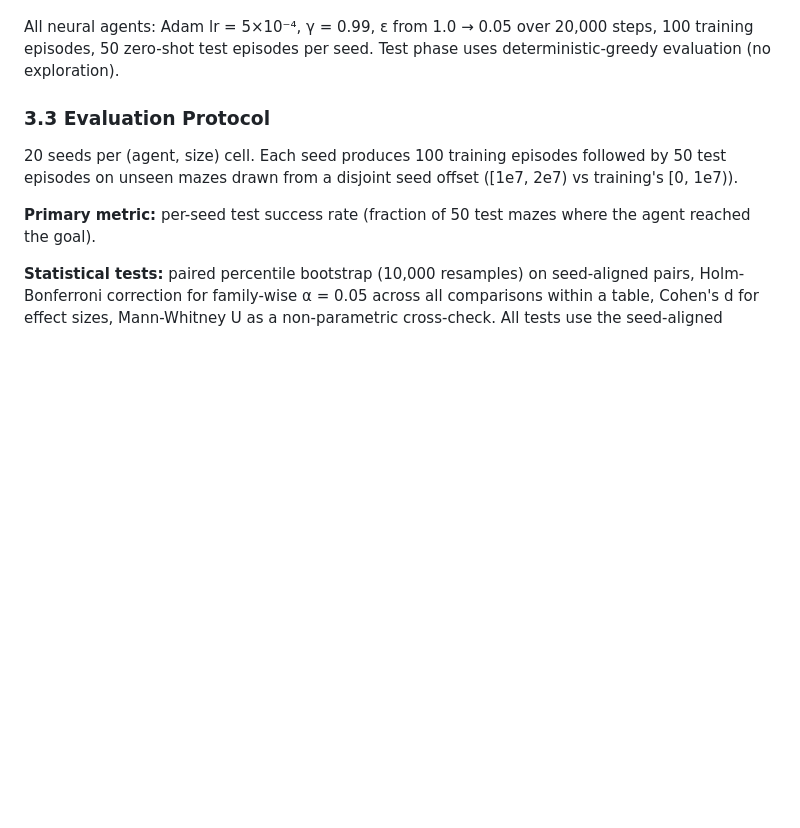
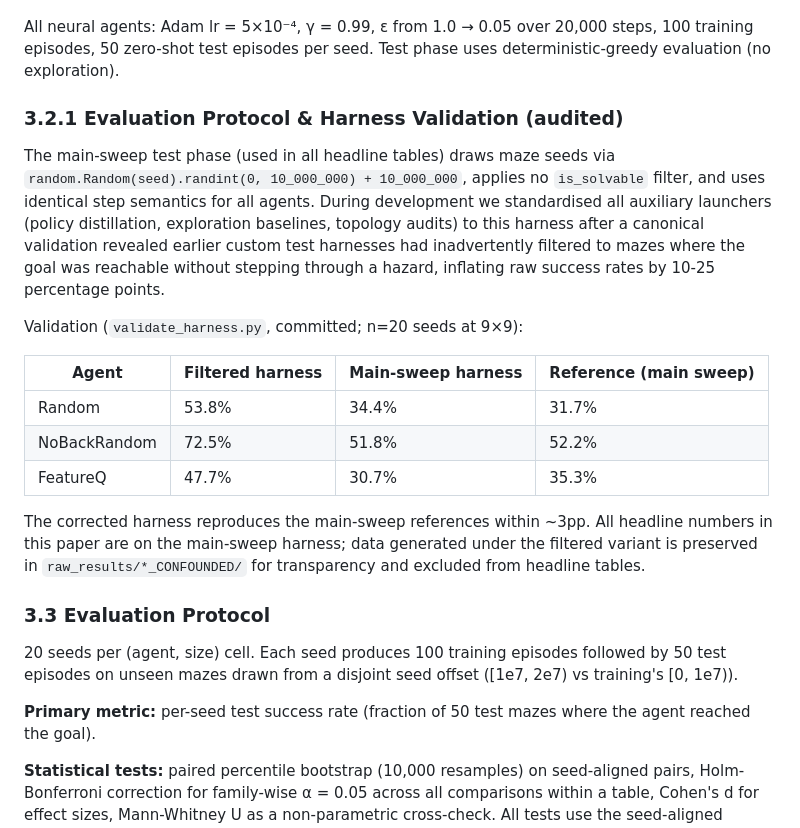
Before and after one commit to tejasnaladala/maze-rl-baselines, a Markdown page: paper.md, the part around one of its changes. Rendered like a GitHub page; blank space fills up the shorter version.

```diff
--- a/paper.md
+++ b/paper.md
@@ -135,6 +115,20 @@ We test 9 distinct agent classes in three groups:
 - **SpikingDQN** [optional, not in main table] — snnTorch LIF with surrogate gradients, 8 timesteps per step, leaky-integrator readout.
 
 All neural agents: Adam lr = 5×10⁻⁴, γ = 0.99, ε from 1.0 → 0.05 over 20,000 steps, 100 training episodes, 50 zero-shot test episodes per seed. Test phase uses deterministic-greedy evaluation (no exploration).
+
+### 3.2.1 Evaluation Protocol & Harness Validation (audited)
+
+The main-sweep test phase (used in all headline tables) draws maze seeds via `random.Random(seed).randint(0, 10_000_000) + 10_000_000`, applies no `is_solvable` filter, and uses identical step semantics for all agents. During development we standardised all auxiliary launchers (policy distillation, exploration baselines, topology audits) to this harness after a canonical validation revealed earlier custom test harnesses had inadvertently filtered to mazes where the goal was reachable without stepping through a hazard, inflating raw success rates by 10-25 percentage points.
+
+Validation (`validate_harness.py`, committed; n=20 seeds at 9×9):
+
+| Agent | Filtered harness | Main-sweep harness | Reference (main sweep) |
+|---|---|---|---|
+| Random | 53.8% | 34.4% | 31.7% |
+| NoBackRandom | 72.5% | 51.8% | 52.2% |
+| FeatureQ | 47.7% | 30.7% | 35.3% |
+
+The corrected harness reproduces the main-sweep references within ~3pp. All headline numbers in this paper are on the main-sweep harness; data generated under the filtered variant is preserved in `raw_results/*_CONFOUNDED/` for transparency and excluded from headline tables.
 
 ### 3.3 Evaluation Protocol
 
```
Also changed, not shown: other parts of paper.md (+1 -23 lines), EXECUTIVE_SUMMARY.md (added, +83 -0 lines).
